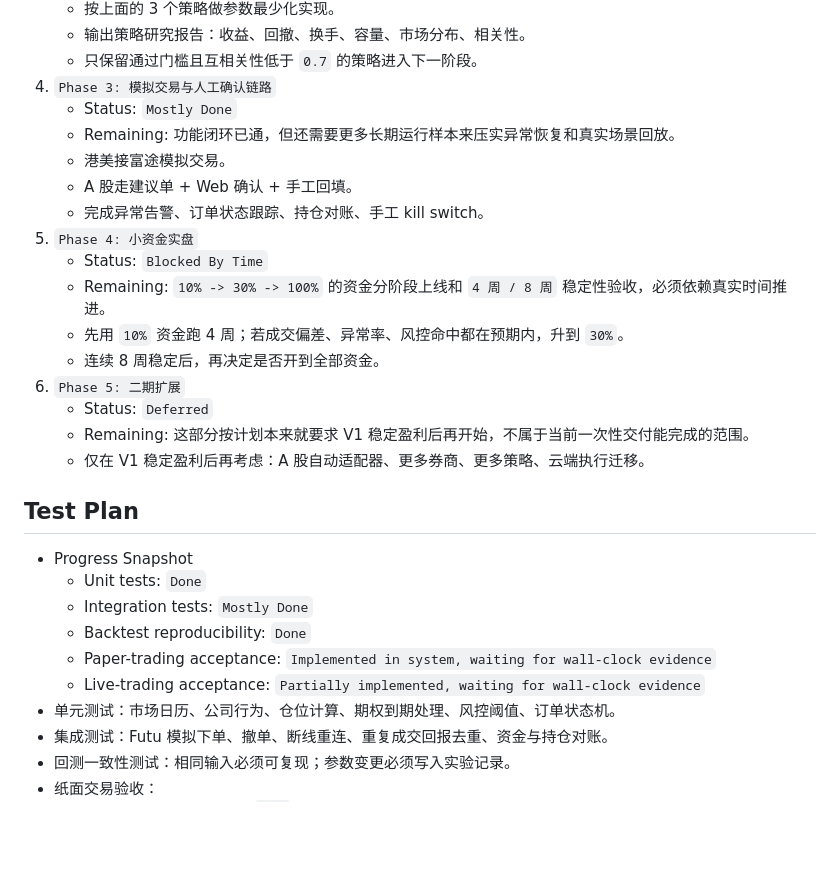
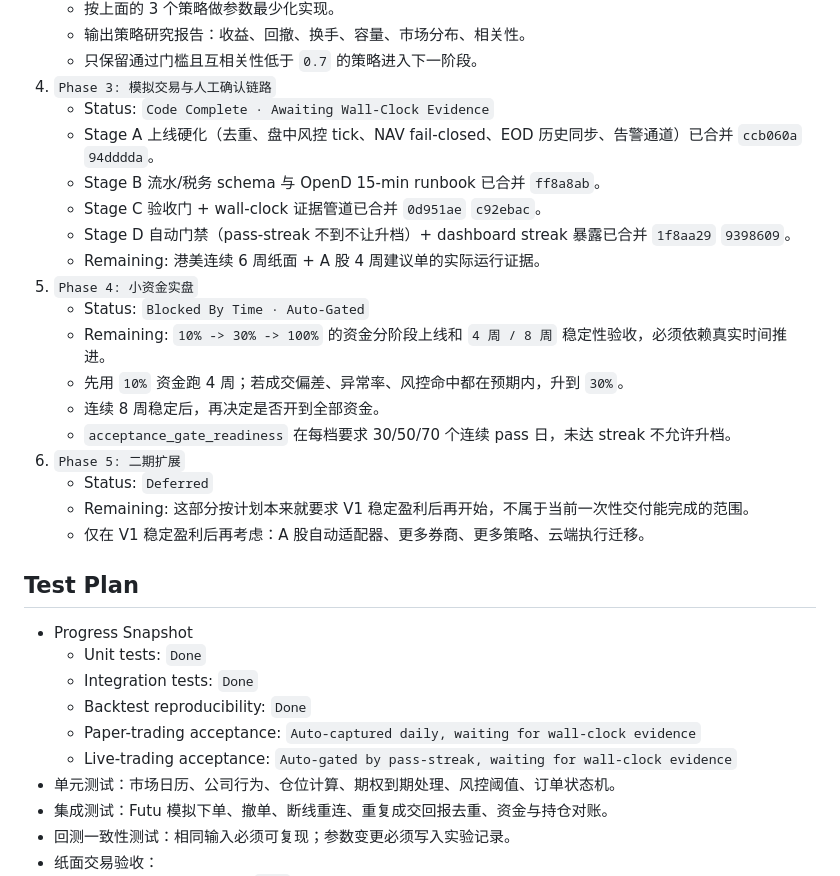
Before and after one commit to LeslieMiau/TradingCat, a Markdown page: PLAN.md, the part around the change. GitHub-like rendering; blank space fills up the shorter version.

Commit message:
docs: PLAN.md reflects Stage A-D code-complete status
Phase 3 marked Code Complete · Awaiting Wall-Clock Evidence with the
four merge SHAs that landed each stage. Phase 4 records that promotion
is now auto-gated by acceptance_gate_readiness pass-streak (30/50/70).
Test-plan snapshot shifts paper/live acceptance from
Implemented/Partially-implemented to Auto-captured/Auto-gated.

Co-Authored-By: Claude Opus 4.7 <noreply@anthropic.com>

```diff
--- a/PLAN.md
+++ b/PLAN.md
@@ -66,16 +66,18 @@
    - 输出策略研究报告：收益、回撤、换手、容量、市场分布、相关性。
    - 只保留通过门槛且互相关性低于 `0.7` 的策略进入下一阶段。
 4. `Phase 3: 模拟交易与人工确认链路`
-   - Status: `Mostly Done`
-   - Remaining: 功能闭环已通，但还需要更多长期运行样本来压实异常恢复和真实场景回放。
-   - 港美接富途模拟交易。
-   - A 股走建议单 + Web 确认 + 手工回填。
-   - 完成异常告警、订单状态跟踪、持仓对账、手工 kill switch。
+   - Status: `Code Complete · Awaiting Wall-Clock Evidence`
+   - Stage A 上线硬化（去重、盘中风控 tick、NAV fail-closed、EOD 历史同步、告警通道）已合并 `ccb060a` `94dddda`。
+   - Stage B 流水/税务 schema 与 OpenD 15-min runbook 已合并 `ff8a8ab`。
+   - Stage C 验收门 + wall-clock 证据管道已合并 `0d951ae` `c92ebac`。
+   - Stage D 自动门禁（pass-streak 不到不让升档）+ dashboard streak 暴露已合并 `1f8aa29` `9398609`。
+   - Remaining: 港美连续 6 周纸面 + A 股 4 周建议单的实际运行证据。
 5. `Phase 4: 小资金实盘`
-   - Status: `Blocked By Time`
+   - Status: `Blocked By Time · Auto-Gated`
    - Remaining: `10% -> 30% -> 100%` 的资金分阶段上线和 `4 周 / 8 周` 稳定性验收，必须依赖真实时间推进。
    - 先用 `10%` 资金跑 4 周；若成交偏差、异常率、风控命中都在预期内，升到 `30%`。
    - 连续 8 周稳定后，再决定是否开到全部资金。
+   - `acceptance_gate_readiness` 在每档要求 30/50/70 个连续 pass 日，未达 streak 不允许升档。
 6. `Phase 5: 二期扩展`
    - Status: `Deferred`
    - Remaining: 这部分按计划本来就要求 V1 稳定盈利后再开始，不属于当前一次性交付能完成的范围。
@@ -84,10 +86,10 @@
 ## Test Plan
 - Progress Snapshot
   - Unit tests: `Done`
-  - Integration tests: `Mostly Done`
+  - Integration tests: `Done`
   - Backtest reproducibility: `Done`
-  - Paper-trading acceptance: `Implemented in system, waiting for wall-clock evidence`
-  - Live-trading acceptance: `Partially implemented, waiting for wall-clock evidence`
+  - Paper-trading acceptance: `Auto-captured daily, waiting for wall-clock evidence`
+  - Live-trading acceptance: `Auto-gated by pass-streak, waiting for wall-clock evidence`
 - 单元测试：市场日历、公司行为、仓位计算、期权到期处理、风控阈值、订单状态机。
 - 集成测试：Futu 模拟下单、撤单、断线重连、重复成交回报去重、资金与持仓对账。
 - 回测一致性测试：相同输入必须可复现；参数变更必须写入实验记录。
```
